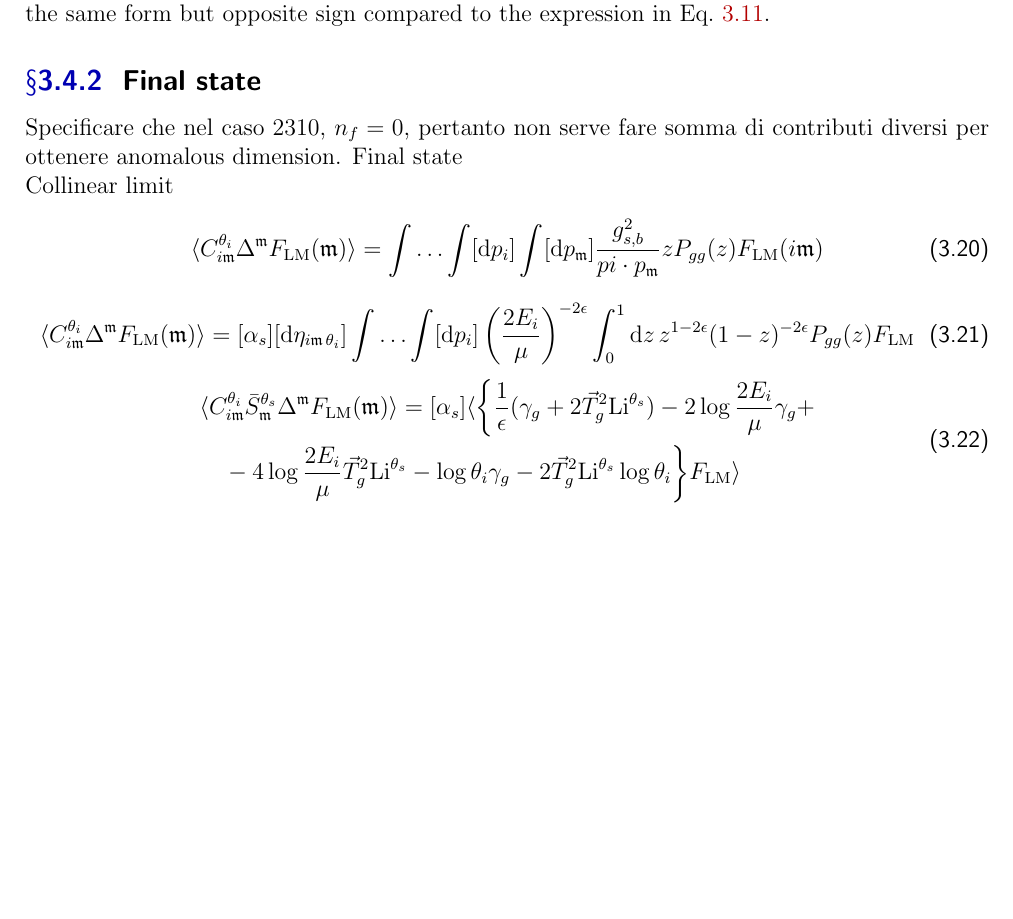
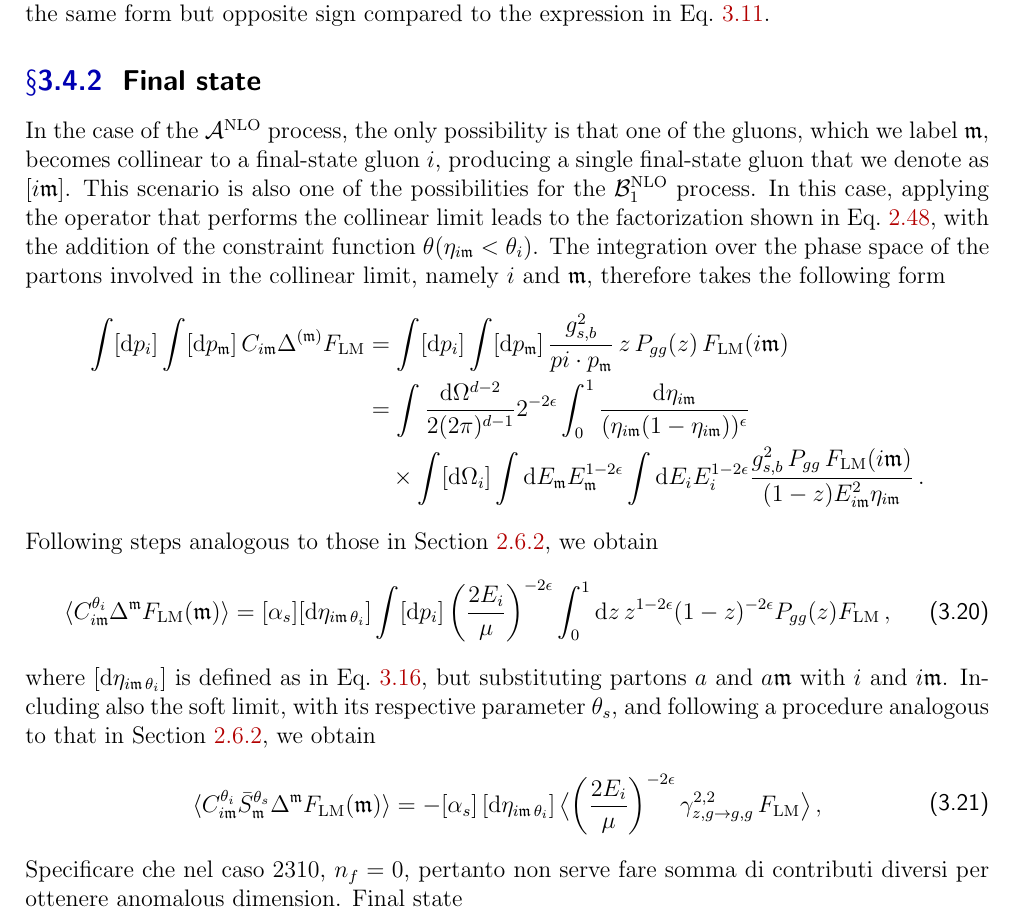
Before and after one commit to LucreziaBioni/notes, a LaTeX thesis (theses/bachelor/main.tex): part of page 33 of 41, cut so that both start at the same text, the shorter picture padded with empty space. Compiled offline with pdfLaTeX.

Commit message:
thesis - started coll fin state

```diff
--- a/theses/bachelor/main.tex
+++ b/theses/bachelor/main.tex
@@ -975,22 +978,28 @@ where $L_i^{\theta_a}= \log{(E_{\mathrm{max}}\theta_a)/E_i}$. In particular, we
 and we observe that it depends only on the parameter $\theta_s$ and not on $\theta_a$. Furthermore, it has the same form but opposite sign compared to the expression in Eq.~\ref{coefficient-soft}.
 
 \subsection{Final state}
+In the case of the $\mathcal{A}^{\mathrm{NLO}}$ process, the only possibility is that one of the gluons, which we label $\um$, becomes collinear to a final-state gluon $i$, producing a single final-state gluon that we denote as $[i\um]$. This scenario is also one of the possibilities for the $\mathcal{B}_1^{\mathrm{NLO}}$ process. In this case, applying the operator that performs the collinear limit leads to the factorization shown in Eq.~\ref{collinear-factorization}, with the addition of the constraint function $\theta(\eta_{i\um}<\theta_i)$. The integration over the phase space of the partons involved in the collinear limit, namely $i$ and $\um$, therefore takes the following form
+\begin{equation}
+  \begin{aligned}
+    \int [\mathrm{d}p_i] \int [\mathrm{d}p_\um] \, C_{i\um} \Delta^{(\um)} F_{\mathrm{LM}} & = \int [\mathrm{d}p_i] \int [\mathrm{d}p_\um] \, \frac{g^2_{s,b}}{pi \cdot p_\um} \, z \, P_{gg}(z) \, F_{\mathrm{LM}}(i \um) \\
+    &= \int \frac{\mathrm{d}\Omega^{d-2}}{2(2\pi)^{d-1}} 2^{-2\epsilon} \int_0^1 \frac{\mathrm{d}\eta_{i\um}}{(\eta_{i\um}(1-\eta_{i\um}))^{\epsilon}} \nonumber \\
+    &\quad \times \int [\mathrm{d}\Omega_i] \int \mathrm{d}E_\um E_\um^{1-2\epsilon} \int \mathrm{d}E_i E_i^{1-2\epsilon} \frac{g_{s,b}^2 \,  P_{gg} \, F_{\mathrm{LM}} (i\um) }{(1-z) E_{i\um}^{2}\eta_{i\um}} \, .
+  \end{aligned}
+\end{equation}
+Following steps analogous to those in Section~\ref{final-state-section}, we obtain
+\begin{equation}
+  \langle C_{i\um}^{\theta_i} \Delta^\um F_{\mathrm{LM}} (\um) \rangle = [\alpha_s] [\mathrm{d}\eta_{i\um \, \theta_i}] \int [\mathrm{d}p_i] \left( \frac{2 E_i}{\mu}\right)^{-2 \epsilon} \int_0^1 \mathrm{d}z \, z^{1-2\epsilon} (1-z)^{-2\epsilon} P_{gg}(z) F_{\mathrm{LM}} \, ,
+\end{equation}
+where $[\mathrm{d}\eta_{i\um \, \theta_i}]$ is defined as in Eq.~\ref{de-eta}, but substituting partons $a$ and $a\um$ with $i$ and $i\um$. Including also the soft limit, with its respective parameter $\theta_s$, and following a procedure analogous to that in Section~\ref{final-state-section}, we obtain
+\begin{equation}
+  \begin{split}
+  \langle C_{i\mathfrak{m}}^{\theta_i} \bar{S}_{\mathfrak{m}}^{\theta_s} \Delta^{\mathfrak{m}} F_{\mathrm{LM}}(\mathfrak{m})\rangle &= -[\alpha_s] \,[\mathrm{d}\eta_{i\um \, \theta_i}] \, \bigl< \left(\frac{2E_i}{\mu}\right)^{-2\epsilon} \gamma^{2,2}_{z,g \to g, g} \, F_{\mathrm{LM}} \bigr> \, ,
+  \end{split}
+\end{equation}
 
 Specificare che nel caso 2310, $n_f=0$, pertanto non serve fare somma di contributi diversi per ottenere anomalous dimension.
 Final state \\
-Collinear limit
-\begin{equation}
-  \langle C_{i\um}^{\theta_i} \Delta^\um F_{\mathrm{LM}} (\um) \rangle = \int \dots \int [\mathrm{d}p_i] \int [\mathrm{d}p_\um] \frac{g^2_{s,b}}{pi \cdot p_\um} z P_{gg}(z) F_{\mathrm{LM}}(i \um)
-\end{equation}
-\begin{equation}
-  \langle C_{i\um}^{\theta_i} \Delta^\um F_{\mathrm{LM}} (\um) \rangle = [\alpha_s] [\mathrm{d}\eta_{i\um \, \theta_i}] \int \dots \int [\mathrm{d}p_i] \left( \frac{2 E_i}{\mu}\right)^{-2 \epsilon} \int_0^1 \mathrm{d}z \, z^{1-2\epsilon} (1-z)^{-2\epsilon} P_{gg}(z) F_{\mathrm{LM}}
-\end{equation}
-\begin{equation}
-  \begin{split}
-  &\langle C_{i\mathfrak{m}}^{\theta_i} \bar{S}_{\mathfrak{m}}^{\theta_s} \Delta^{\mathfrak{m}} F_{\mathrm{LM}}(\mathfrak{m})\rangle = [\alpha_s] \langle \bigg\{ \frac{1}{\epsilon}(\gamma_g + 2 \vec{T}_g^2 \mathrm{Li}^{\theta_s}) - 2 \log{\frac{2 E_i}{\mu}}\gamma_g + \\
-  & \quad - 4 \log{\frac{2 E_i}{\mu}}\vec{T}_g^2 \mathrm{Li}^{\theta_s} - \log{\theta_i} \gamma_g - 2 \vec{T}_g^2 \mathrm{Li}^{\theta_s} \log{\theta_i} \bigg\} F_{\mathrm{LM}} \rangle
-  \end{split}
-\end{equation}
+
 
 \clearpage
 
```
Also changed, not shown: theses/bachelor/main.pdf, theses/bachelor/main.tex (3 more changed lines), 4 other files.
